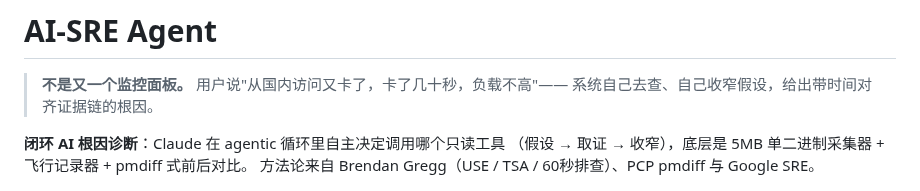
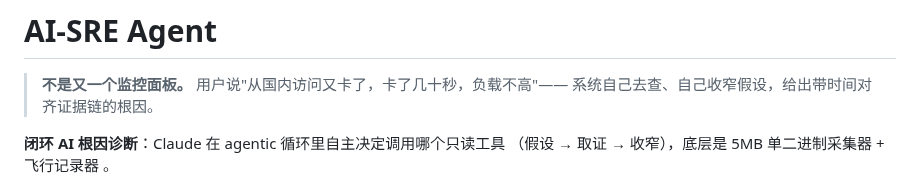
Before and after one commit to githubflyideas/pingping, a Markdown page: README.md, the part around the change. Drawn GitHub-style.

Commit message:
Update README to simplify methodology description
Removed mention of pmdiff in the methodology section.

```diff
--- a/README.md
+++ b/README.md
@@ -4,8 +4,7 @@
 > 系统自己去查、自己收窄假设，给出带时间对齐证据链的根因。
 
 **闭环 AI 根因诊断**：Claude 在 agentic 循环里自主决定调用哪个只读工具
-（假设 → 取证 → 收窄），底层是 5MB 单二进制采集器 + 飞行记录器 + pmdiff 式前后对比。
-方法论来自 Brendan Gregg（USE / TSA / 60秒排查）、PCP pmdiff 与 Google SRE。
+（假设 → 取证 → 收窄），底层是 5MB 单二进制采集器 + 飞行记录器 。
 
 ![管理层面板](docs/board_overview.png)
 *boss-board：红黄绿一眼看懂，下方直接滚动 AI 诊断结论*
```
